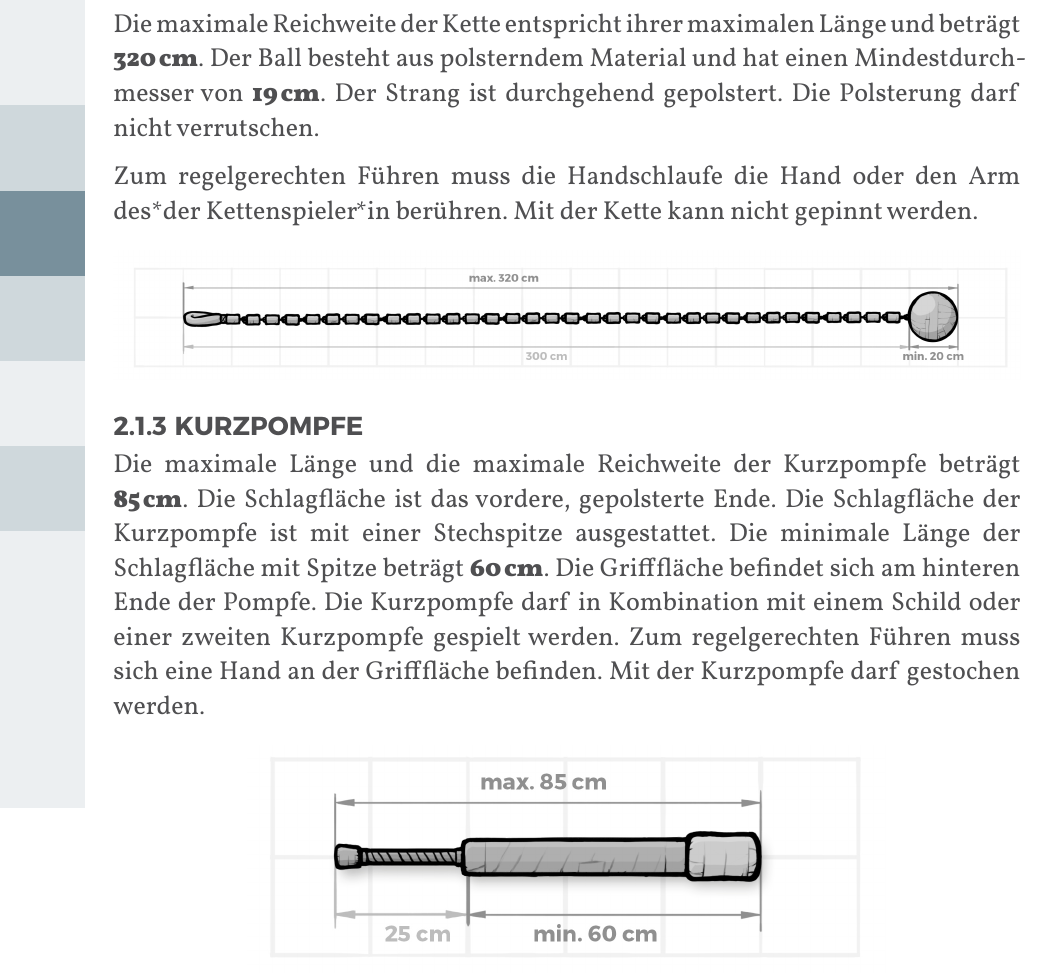
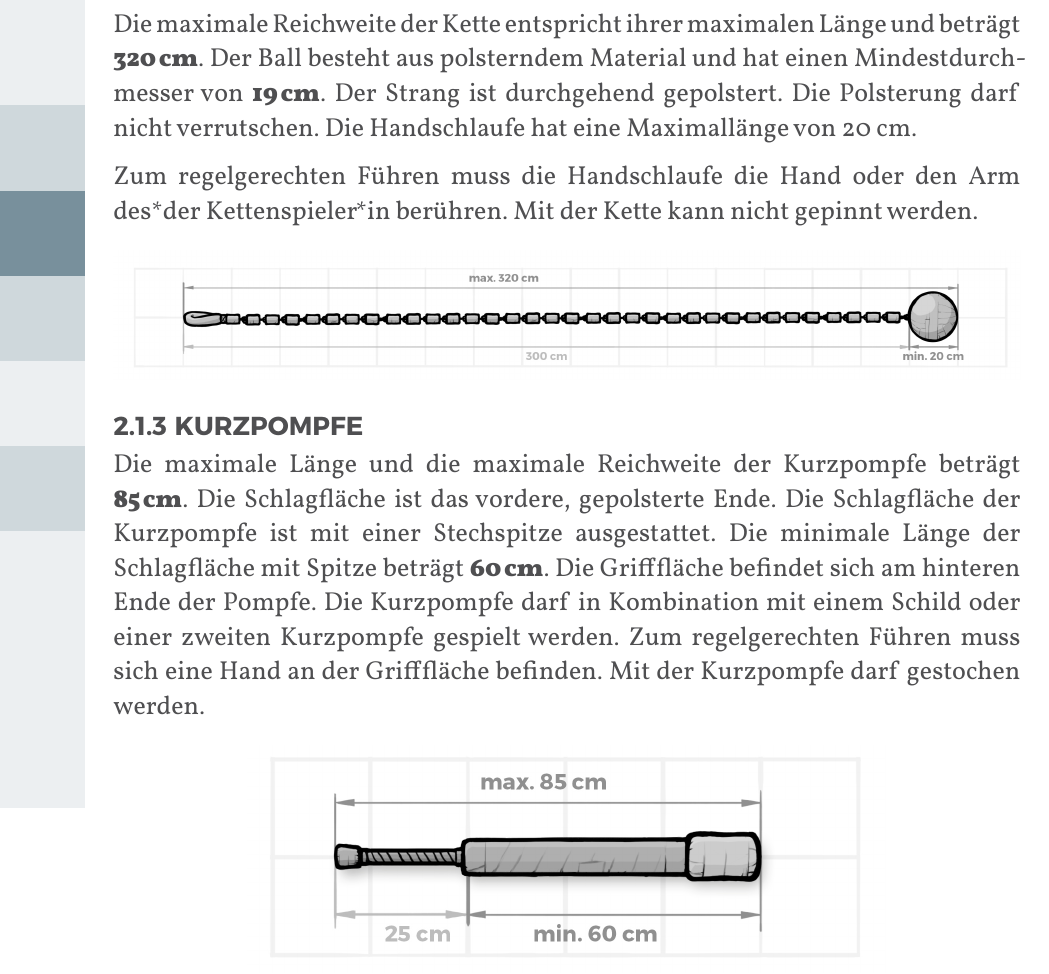
Before and after one commit to JuggerGermany/Regelwerk, a Typst document (typst/regelwerk.typ, which reads typst/pompfen/kette.typ): part of page 12 of 35, cut so that both start at the same text. Compiled offline with Typst 0.15.

Commit message:
add variant: schlaufe längenbegrenzungh

```diff
--- a/typst/pompfen/kette.typ
+++ b/typst/pompfen/kette.typ
@@ -6,7 +6,7 @@ Die Kette besteht aus einer Handschlaufe, einem Strang und einem Ball.
 Am vorderen Ende der Kette befindet sich der Ball. Am hinteren Ende befindet sich die Handschlaufe.
 
 Die maximale Reichweite der Kette entspricht ihrer maximalen Länge und beträgt #strong[320_cm].
-Der Ball besteht aus polsterndem Material und hat einen Mindestdurchmesser von #strong[19_cm]. Der Strang ist durchgehend gepolstert. Die Polsterung darf nicht verrutschen.
+Der Ball besteht aus polsterndem Material und hat einen Mindestdurchmesser von #strong[19_cm]. Der Strang ist durchgehend gepolstert. Die Polsterung darf nicht verrutschen. Die Handschlaufe hat eine Maximallänge von 20 cm.
 
 Zum regelgerechten Führen muss die Handschlaufe die Hand oder den Arm des*der Kettenspieler*in berühren. Mit der Kette kann nicht gepinnt werden.
 
```
